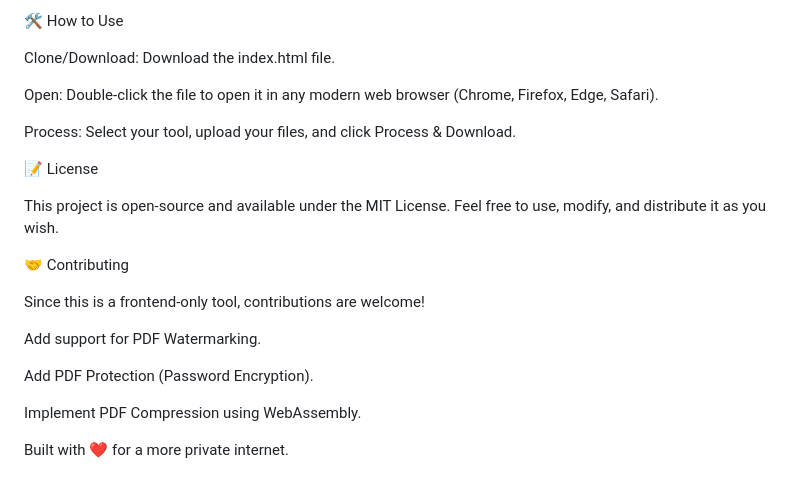
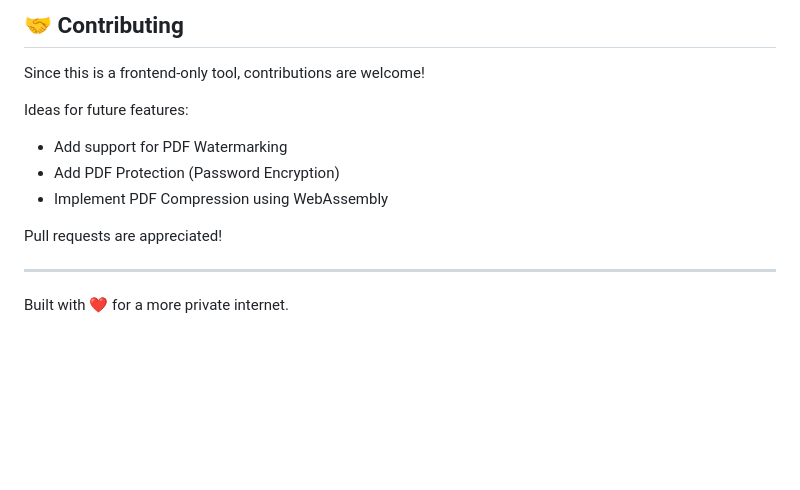
Before and after one commit to M-Saad-mizri/pdftools, a Markdown page: README.md, the part around the change printed below. GitHub-like rendering; blank space fills up the shorter version.

Commit message:
Revise README for PDFCraft Pro
Updated README to reflect new project name and features.

```diff
--- a/README.md
+++ b/README.md
@@ -86,24 +71,15 @@ Lucide Icons: For beautiful, consistent iconography.
 
-🛠️ How to Use
-
-Clone/Download: Download the index.html file.
-
-Open: Double-click the file to open it in any modern web browser (Chrome, Firefox, Edge, Safari).
-
-Process: Select your tool, upload your files, and click Process & Download.
-
-📝 License
-
-This project is open-source and available under the MIT License. Feel free to use, modify, and distribute it as you wish.
-
-🤝 Contributing
+## 🤝 Contributing
 
 Since this is a frontend-only tool, contributions are welcome!
 
-Add support for PDF Watermarking.
+Ideas for future features:
+- Add support for PDF Watermarking
+- Add PDF Protection (Password Encryption)
+- Implement PDF Compression using WebAssembly
 
-Add PDF Protection (Password Encryption).
+Pull requests are appreciated!
 
-Implement PDF Compression using WebAssembly.
+---
 
 Built with ❤️ for a more private internet.
```
Also changed, not shown: other parts of README.md (+46 -61 lines).
